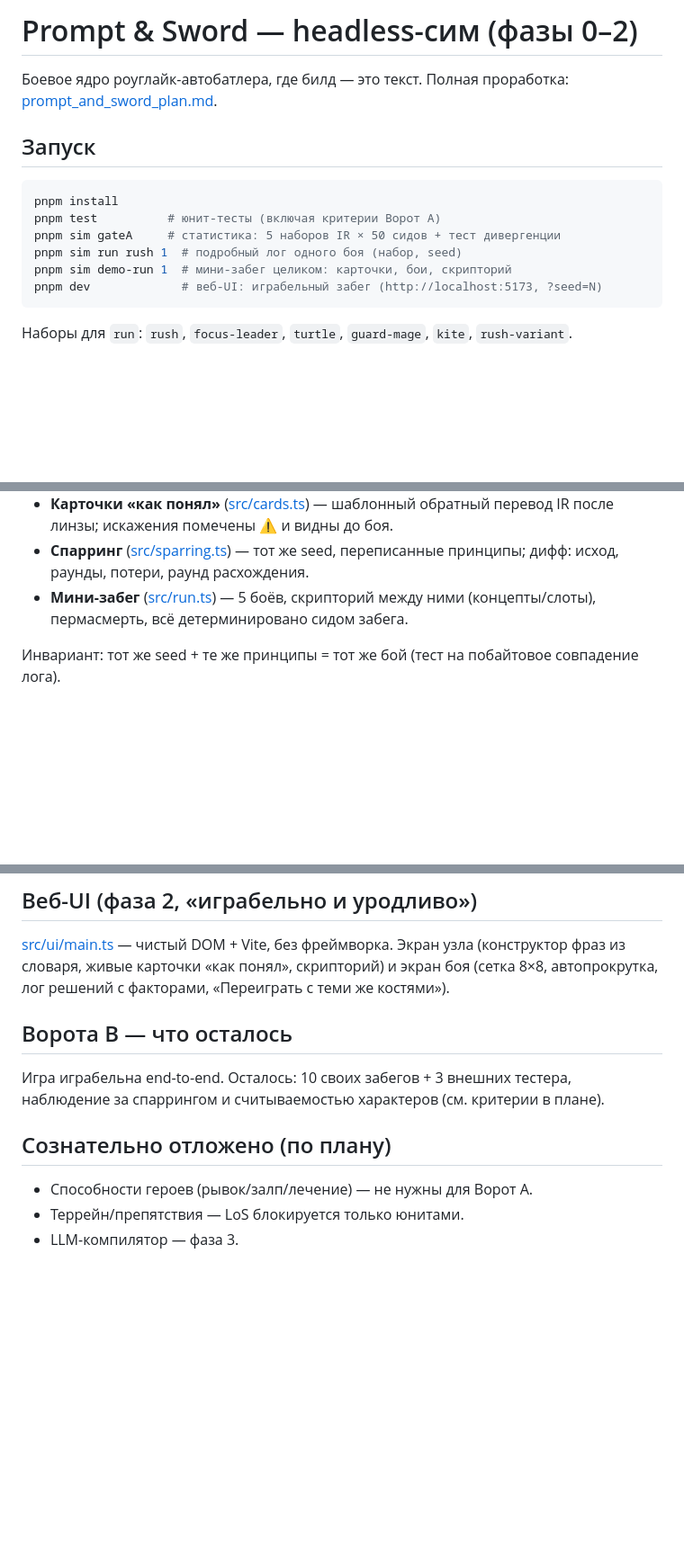
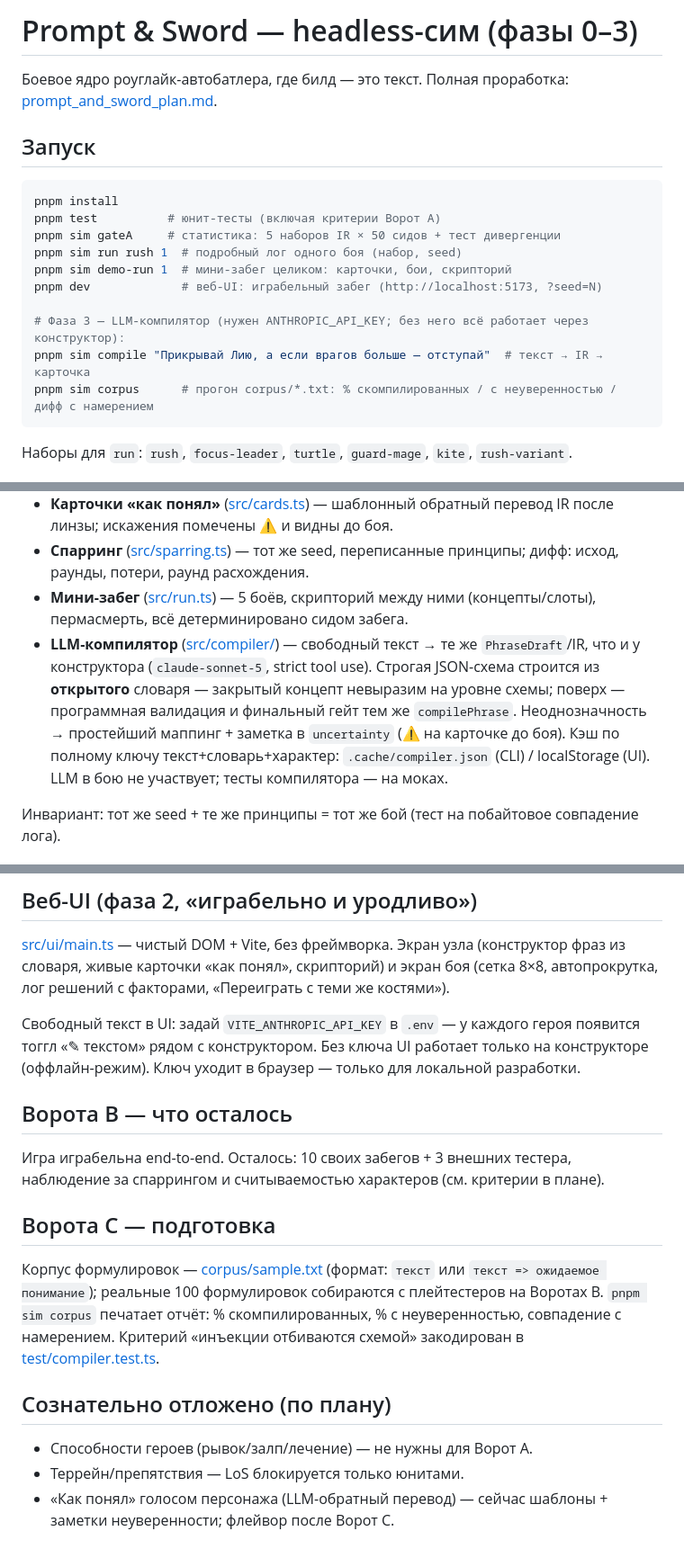
Before and after one commit to Xynced/prompt-and-sword, a Markdown page: README.md, 3 parts joined by grey strips. Shown at 90% size. Drawn GitHub-style; blank space fills up the shorter version.

Commit message:
Phase 3 docs: README compiler section, Gate C prep notes
Co-Authored-By: Claude Fable 5 <noreply@anthropic.com>

````diff
--- a/README.md
+++ b/README.md
@@ -1,4 +1,4 @@
-# Prompt & Sword — headless-сим (фазы 0–2)
+# Prompt & Sword — headless-сим (фазы 0–3)
 
 Боевое ядро роуглайк-автобатлера, где билд — это текст. Полная проработка: [prompt_and_sword_plan.md](prompt_and_sword_plan.md).
 
@@ -11,6 +11,10 @@ pnpm sim gateA     # статистика: 5 наборов IR × 50 сидов
 pnpm sim run rush 1  # подробный лог одного боя (набор, seed)
 pnpm sim demo-run 1  # мини-забег целиком: карточки, бои, скрипторий
 pnpm dev             # веб-UI: играбельный забег (http://localhost:5173, ?seed=N)
+
+# Фаза 3 — LLM-компилятор (нужен ANTHROPIC_API_KEY; без него всё работает через конструктор):
+pnpm sim compile "Прикрывай Лию, а если врагов больше — отступай"  # текст → IR → карточка
+pnpm sim corpus      # прогон corpus/*.txt: % скомпилированных / с неуверенностью / дифф с намерением
 ```
 
 Наборы для `run`: `rush`, `focus-leader`, `turtle`, `guard-mage`, `kite`, `rush-variant`.
@@ -25,6 +29,7 @@ pnpm dev             # веб-UI: играбельный забег (http://loca
 - **Карточки «как понял»** ([src/cards.ts](src/cards.ts)) — шаблонный обратный перевод IR после линзы; искажения помечены ⚠ и видны до боя.
 - **Спарринг** ([src/sparring.ts](src/sparring.ts)) — тот же seed, переписанные принципы; дифф: исход, раунды, потери, раунд расхождения.
 - **Мини-забег** ([src/run.ts](src/run.ts)) — 5 боёв, скрипторий между ними (концепты/слоты), пермасмерть, всё детерминировано сидом забега.
+- **LLM-компилятор** ([src/compiler/](src/compiler)) — свободный текст → те же `PhraseDraft`/IR, что и у конструктора (`claude-sonnet-5`, strict tool use). Строгая JSON-схема строится из **открытого** словаря — закрытый концепт невыразим на уровне схемы; поверх — программная валидация и финальный гейт тем же `compilePhrase`. Неоднозначность → простейший маппинг + заметка в `uncertainty` (⚠ на карточке до боя). Кэш по полному ключу текст+словарь+характер: `.cache/compiler.json` (CLI) / localStorage (UI). LLM в бою не участвует; тесты компилятора — на моках.
 
 Инвариант: тот же seed + те же принципы = тот же бой (тест на побайтовое совпадение лога).
 
@@ -46,13 +51,27 @@ pnpm dev             # веб-UI: играбельный забег (http://loca
 (конструктор фраз из словаря, живые карточки «как понял», скрипторий) и экран боя
 (сетка 8×8, автопрокрутка, лог решений с факторами, «Переиграть с теми же костями»).
 
+Свободный текст в UI: задай `VITE_ANTHROPIC_API_KEY` в `.env` — у каждого героя
+появится тоггл «✎ текстом» рядом с конструктором. Без ключа UI работает только
+на конструкторе (оффлайн-режим). Ключ уходит в браузер — только для локальной
+разработки.
+
 ## Ворота B — что осталось
 
 Игра играбельна end-to-end. Осталось: 10 своих забегов + 3 внешних тестера,
 наблюдение за спаррингом и считываемостью характеров (см. критерии в плане).
 
+## Ворота C — подготовка
+
+Корпус формулировок — [corpus/sample.txt](corpus/sample.txt) (формат: `текст`
+или `текст => ожидаемое понимание`); реальные 100 формулировок собираются с
+плейтестеров на Воротах B. `pnpm sim corpus` печатает отчёт: % скомпилированных,
+% с неуверенностью, совпадение с намерением. Критерий «инъекции отбиваются
+схемой» закодирован в [test/compiler.test.ts](test/compiler.test.ts).
+
 ## Сознательно отложено (по плану)
 
 - Способности героев (рывок/залп/лечение) — не нужны для Ворот A.
 - Террейн/препятствия — LoS блокируется только юнитами.
-- LLM-компилятор — фаза 3.
+- «Как понял» голосом персонажа (LLM-обратный перевод) — сейчас шаблоны + заметки
+  неуверенности; флейвор после Ворот C.
````
